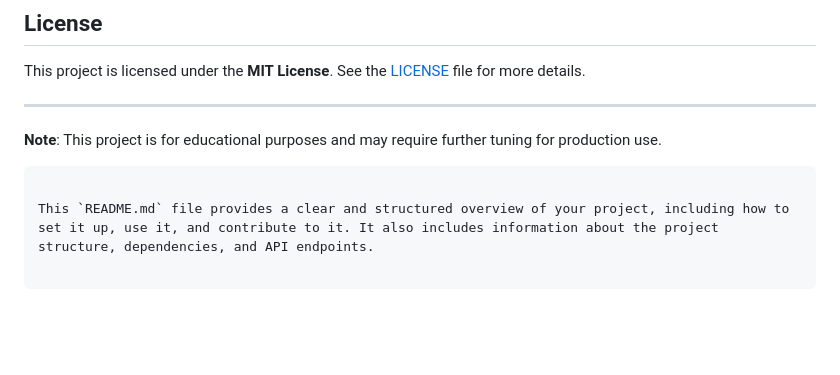
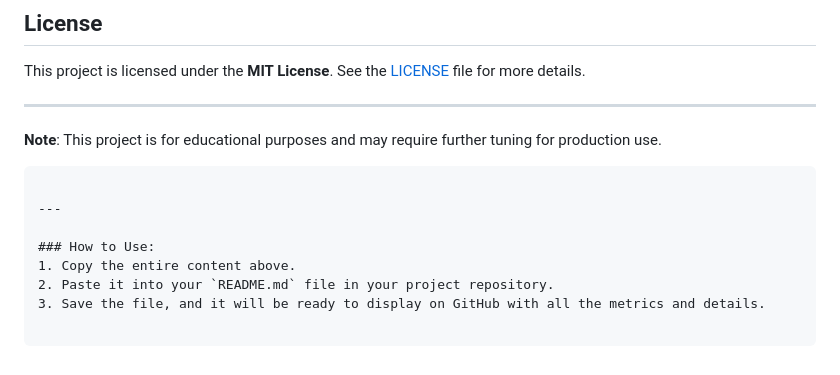
Before and after one commit to Danitilahun/Amharic_NLP_Sentiment_Analysis_Neural_Networks_LSTM, a Markdown page: Readme.md, the part around one of its changes. GitHub-like rendering; blank space fills up the shorter version.

````diff
--- a/Readme.md
+++ b/Readme.md
@@ -137,4 +178,9 @@ This project is licensed under the **MIT License**. See the [LICENSE](LICENSE) f
 **Note**: This project is for educational purposes and may require further tuning for production use.
 ```
 
-This `README.md` file provides a clear and structured overview of your project, including how to set it up, use it, and contribute to it. It also includes information about the project structure, dependencies, and API endpoints.
+---
+
+### How to Use:
+1. Copy the entire content above.
+2. Paste it into your `README.md` file in your project repository.
+3. Save the file, and it will be ready to display on GitHub with all the metrics and details.
````
Also changed, not shown: other parts of Readme.md (+41 -0 lines).
